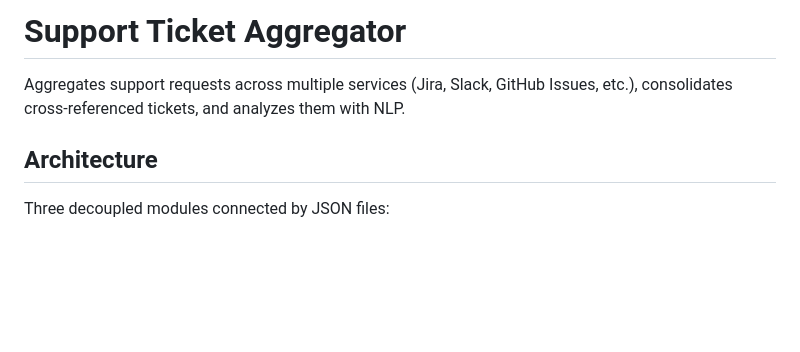
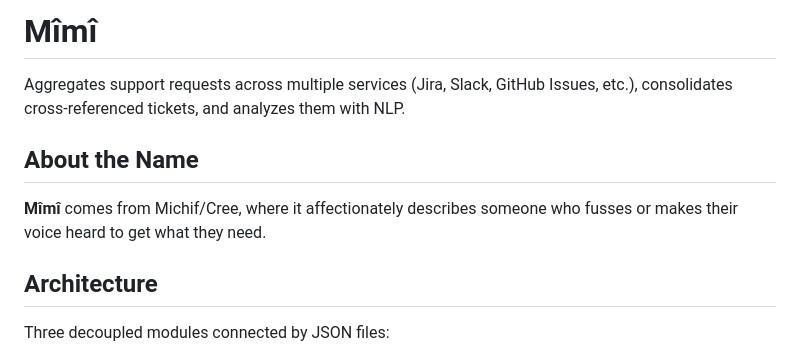
Before and after one commit to fabioasdias/Mimi, a Markdown page: README.md, the part around the change. Rendered like a GitHub page; blank space fills up the shorter version.

Commit message:
name origin

```diff
--- a/README.md
+++ b/README.md
@@ -1,7 +1,10 @@
-# Support Ticket Aggregator
+# Mîmî
 
 Aggregates support requests across multiple services (Jira, Slack, GitHub Issues, etc.), consolidates cross-referenced tickets, and analyzes them with NLP.
 
+## About the Name
+
+**Mîmî** comes from Michif/Cree, where it affectionately describes someone who fusses or makes their voice heard to get what they need.
 ## Architecture
 
 Three decoupled modules connected by JSON files:
```
